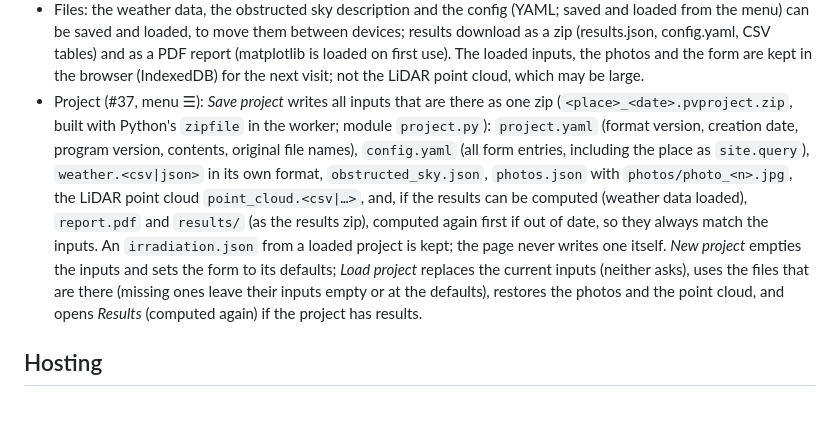
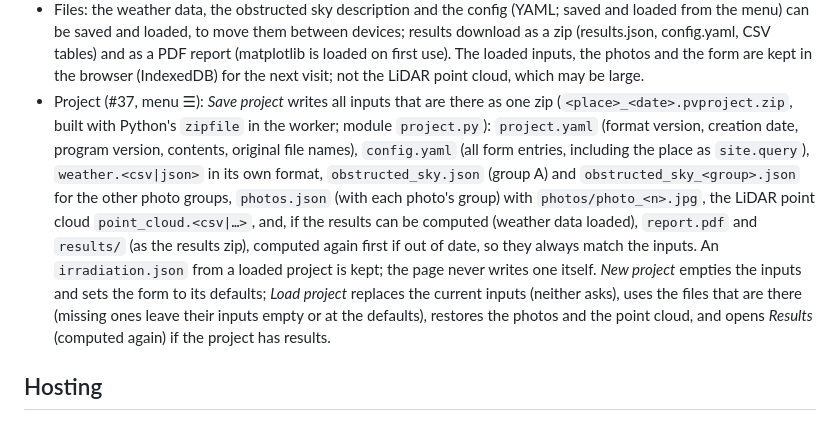
Before and after one commit to laggondo/pv_yield, a Markdown page: web/README.md, the part around one of its changes. GitHub-like rendering.

```diff
--- a/web/README.md
+++ b/web/README.md
@@ -26,7 +28,7 @@ Then open <http://localhost:8000/>. Rebuild after changing the Python package or
 - Panel map (#38, `panel_map.js`): OpenStreetMap with Esri World Imagery over it at 20 % opacity, drawn with [Leaflet](https://leafletjs.com/) 1.9.4 from jsDelivr (loaded when the tab is first shown with a site). The panel is a small rectangle that always stays in the map's centre: panning moves it and sets the site's coordinates (the place name follows by reverse search once the map rests), zooming keeps the centre. The round handle at the end of the line from the panel turns it: the line points the way the panel faces, the handle sets the *Azimuth* field and follows it (an empty azimuth, optimized, is shown faded). Without a site, the map starts at the weather data's coordinates.
 - The irradiation per sky patch is computed on the sky discretization of the obstructed sky description and cached, so changing only the panel entries recomputes just the yield. An empty tilt or azimuth is optimized.
 - Files: the weather data, the obstructed sky description and the config (YAML; saved and loaded from the menu) can be saved and loaded, to move them between devices; results download as a zip (results.json, config.yaml, CSV tables) and as a PDF report (matplotlib is loaded on first use). The loaded inputs, the photos and the form are kept in the browser (IndexedDB) for the next visit; not the LiDAR point cloud, which may be large.
-- Project (#37, menu ☰): *Save project* writes all inputs that are there as one zip (`<place>_<date>.pvproject.zip`, built with Python's `zipfile` in the worker; module `project.py`): `project.yaml` (format version, creation date, program version, contents, original file names), `config.yaml` (all form entries, including the place as `site.query`), `weather.<csv|json>` in its own format, `obstructed_sky.json`, `photos.json` with `photos/photo_<n>.jpg`, the LiDAR point cloud `point_cloud.<csv|…>`, and, if the results can be computed (weather data loaded), `report.pdf` and `results/` (as the results zip), computed again first if out of date, so they always match the inputs. An `irradiation.json` from a loaded project is kept; the page never writes one itself. *New project* empties the inputs and sets the form to its defaults; *Load project* replaces the current inputs (neither asks), uses the files that are there (missing ones leave their inputs empty or at the defaults), restores the photos and the point cloud, and opens *Results* (computed again) if the project has results.
+- Project (#37, menu ☰): *Save project* writes all inputs that are there as one zip (`<place>_<date>.pvproject.zip`, built with Python's `zipfile` in the worker; module `project.py`): `project.yaml` (format version, creation date, program version, contents, original file names), `config.yaml` (all form entries, including the place as `site.query`), `weather.<csv|json>` in its own format, `obstructed_sky.json` (group A) and `obstructed_sky_<group>.json` for the other photo groups, `photos.json` (with each photo's group) with `photos/photo_<n>.jpg`, the LiDAR point cloud `point_cloud.<csv|…>`, and, if the results can be computed (weather data loaded), `report.pdf` and `results/` (as the results zip), computed again first if out of date, so they always match the inputs. An `irradiation.json` from a loaded project is kept; the page never writes one itself. *New project* empties the inputs and sets the form to its defaults; *Load project* replaces the current inputs (neither asks), uses the files that are there (missing ones leave their inputs empty or at the defaults), restores the photos and the point cloud, and opens *Results* (computed again) if the project has results.
 
 ## Hosting
 
```
Also changed, not shown: other parts of web/README.md (+2 -0 lines), CLAUDE.md (+1 -0 lines), concept.md (+12 -2 lines).
